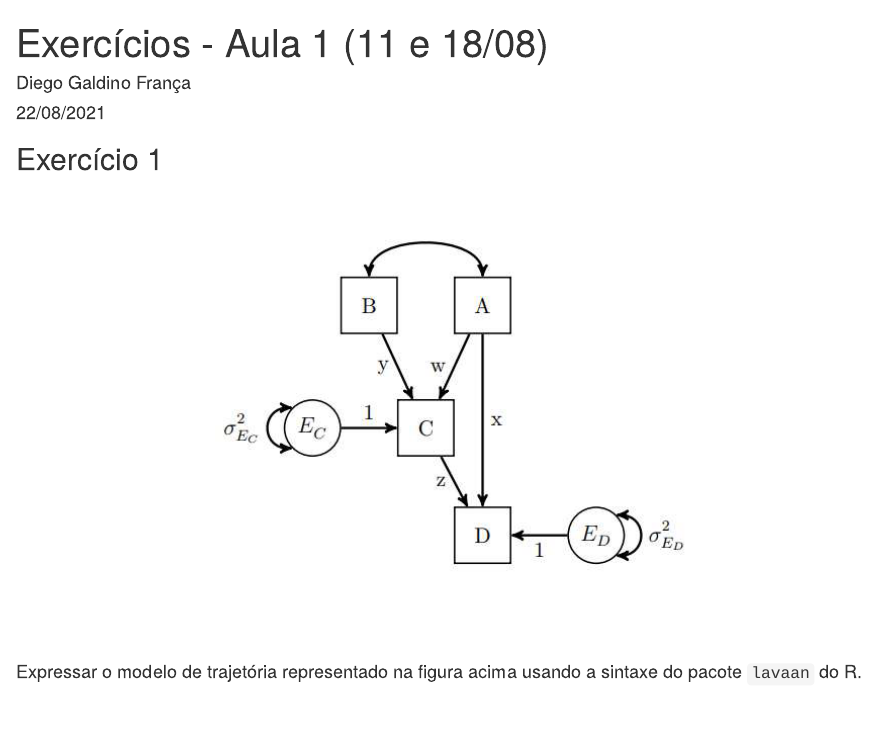
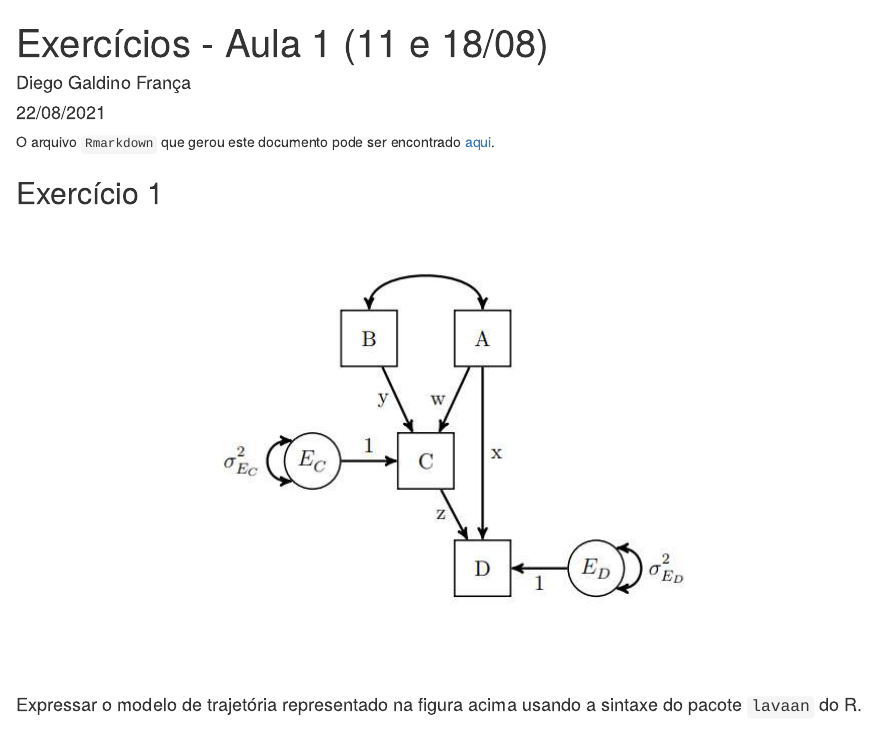
Before and after one commit to diegogaldinof/disciplina-psicometria, an R Markdown document (Aula 1 - Introducao a psicometria/exercicios.Rmd): the page in a window 1100 px wide, from its top. Rendered offline with R 4.5, knitr and Pandoc, with nearby package versions; drawn as R Markdown's standard HTML page in place of the format the file asks for; code that draws random numbers runs with fixed seeds of ours.

Commit message:
add link

```diff
--- a/Aula 1 - Introducao a psicometria/exercicios.Rmd
+++ b/Aula 1 - Introducao a psicometria/exercicios.Rmd
@@ -6,6 +6,8 @@ output:
   prettydoc::html_pretty:
    theme: hpstr
 ---
+
+O arquivo `Rmarkdown` que gerou este documento pode ser encontrado [aqui](https://github.com/diegogaldinof/disciplina-psicometria/blob/master/Aula%201%20-%20Introducao%20a%20psicometria/exercicios.Rmd).
 
 ## Exercício 1
 
```
Also changed, not shown: Aula 1 - Introducao a psicometria/exercicios.html.
